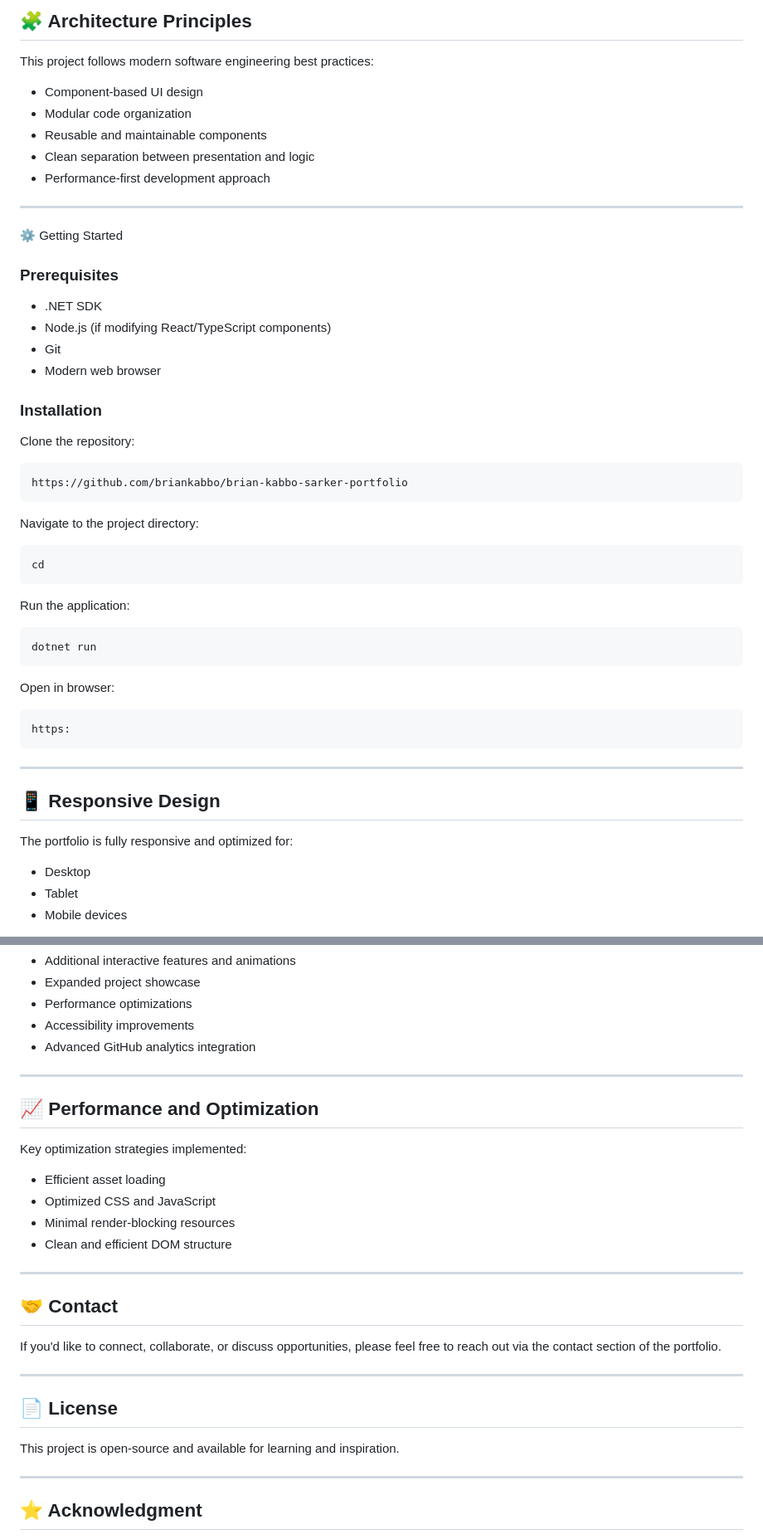
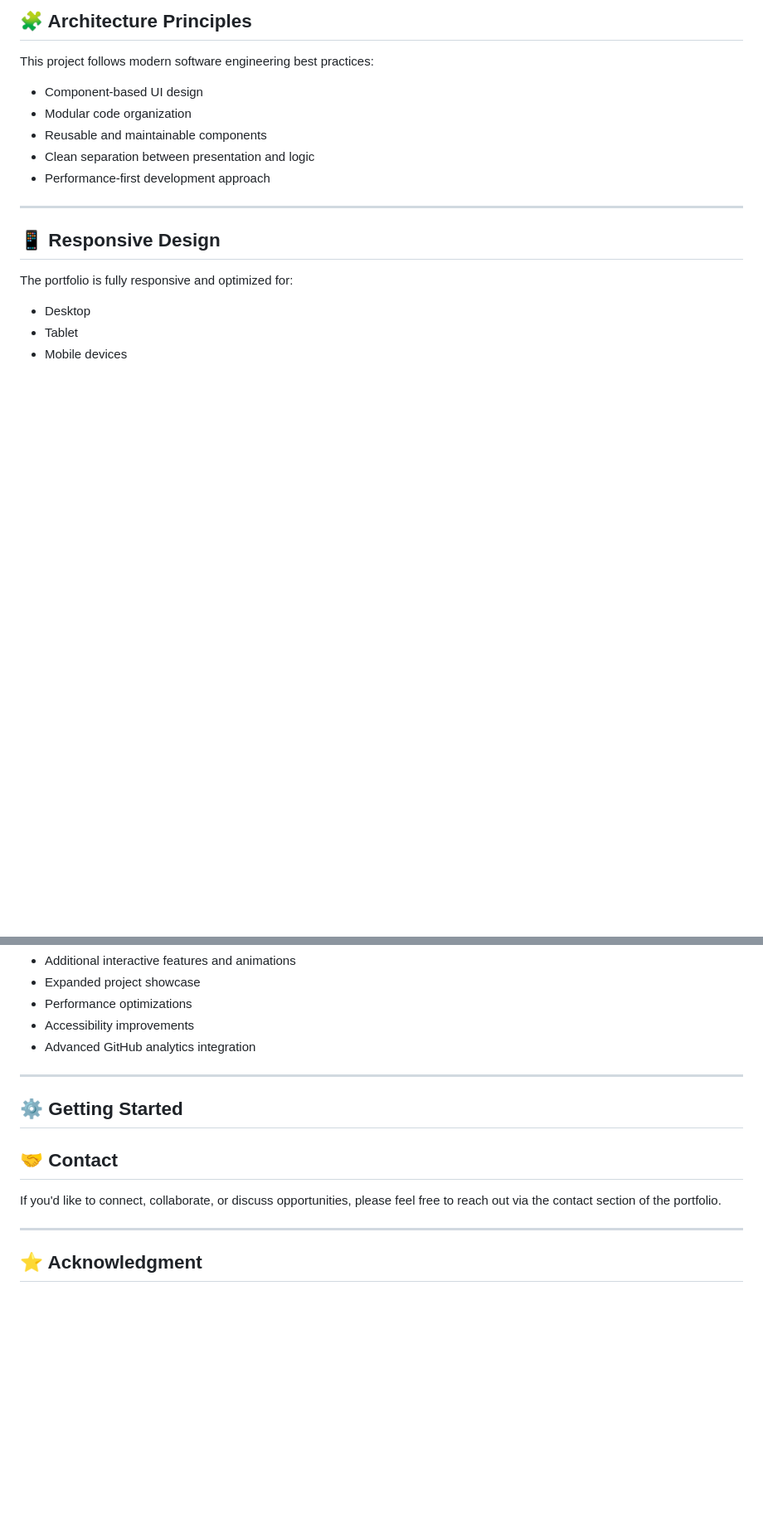
Before and after one commit to Charan951/protfilo, a Markdown page: README.md, 2 parts joined by grey strips. Shown at 83% size. Drawn GitHub-style; blank space fills up the shorter version.

````diff
--- a/README.md
+++ b/README.md
@@ -74,42 +74,6 @@ This project follows modern software engineering best practices:
 * Performance‑first development approach
 
 ---
-⚙️ Getting Started
-
-### Prerequisites
-
-* .NET SDK
-* Node.js (if modifying React/TypeScript components)
-* Git
-* Modern web browser
-
-### Installation
-
-Clone the repository:
-
-```
-https://github.com/briankabbo/brian-kabbo-sarker-portfolio
-```
-
-Navigate to the project directory:
-
-```
-cd
-```
-
-Run the application:
-
-```
-dotnet run
-```
-
-Open in browser:
-
-```
-https:
-```
-
----
 
 ## 📱 Responsive Design
 
@@ -146,16 +110,7 @@ Planned enhancements include:
 * Advanced GitHub analytics integration
 
 ---
-
-## 📈 Performance and Optimization
-
-Key optimization strategies implemented:
-
-* Efficient asset loading
-* Optimized CSS and JavaScript
-* Minimal render‑blocking resources
-* Clean and efficient DOM structure
-
+⚙️ Getting Started
 ---
 
 ## 🤝 Contact
@@ -164,12 +119,6 @@ If you'd like to connect, collaborate, or discuss opportunities, please feel fre
 
 ---
 
-## 📄 License
-
-This project is open‑source and available for learning and inspiration.
-
----
-
 ## ⭐ Acknowledgment
 
 This portfolio represents my continuous learning journey and passion for building modern, creative, and scalable software solutions.
````
